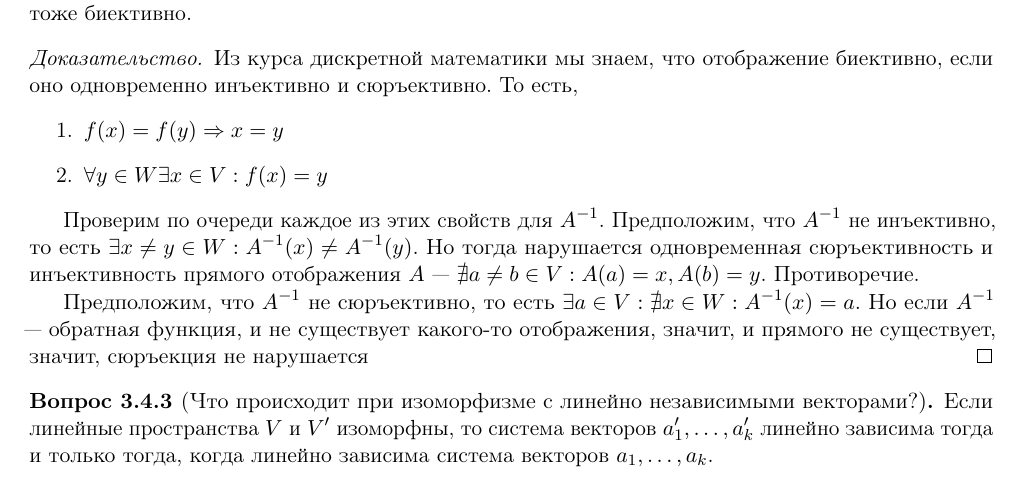
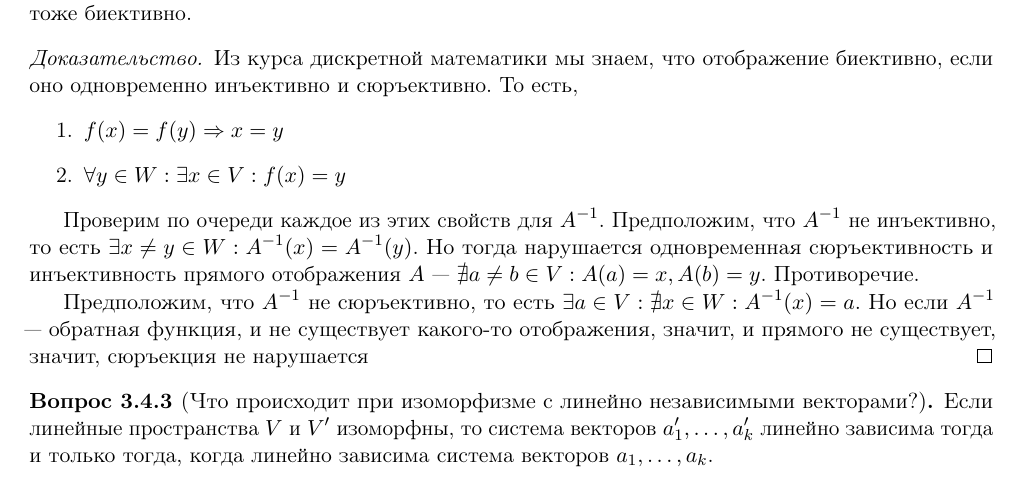
Before and after one commit to monory/openLaTeX, a LaTeX document (Linear Algebra/Colloquium (spring 2015)/questions.tex): part of page 11 of 14, cut so that both start at the same text. Compiled offline with pdfLaTeX.

Commit message:
some improvements and fixes

```diff
--- a/Linear Algebra/Colloquium (spring 2015)/questions.tex
+++ b/Linear Algebra/Colloquium (spring 2015)/questions.tex
@@ -656,10 +656,10 @@
 Из курса дискретной математики мы знаем, что отображение биективно, если оно одновременно инъективно и сюръективно. То есть,
 \begin{enumerate}
 	\item \(f(x) = f(y) \Rightarrow x = y\)
-	\item \(\forall y \in W \exists x \in V: f(x) = y\)
+	\item \(\forall y \in W: \exists x \in V: f(x) = y\)
 \end{enumerate}
 
-Проверим по очереди каждое из этих свойств для \(A^{-1}\). Предположим, что \(A^{-1}\) не инъективно, то есть \(\exists x \neq y \in W: A^{-1}(x) \neq A^{-1}(y)\). Но тогда нарушается одновременная сюръективность и инъективность прямого отображения \(A\) --- \(\nexists a \neq b \in V: A(a) = x, A(b) = y\). Противоречие.
+Проверим по очереди каждое из этих свойств для \(A^{-1}\). Предположим, что \(A^{-1}\) не инъективно, то есть \(\exists x \neq y \in W: A^{-1}(x) = A^{-1}(y)\). Но тогда нарушается одновременная сюръективность и инъективность прямого отображения \(A\) --- \(\nexists a \neq b \in V: A(a) = x, A(b) = y\). Противоречие.
 
 Предположим, что \(A^{-1}\) не сюръективно, то есть \(\exists a \in V: \nexists x \in W: A^{-1}(x) = a\). Но если \(A^{-1}\) --- обратная функция, и не существует какого-то отображения, значит, и прямого не существует, значит, сюръекция не нарушается
 \end{proof}
```
